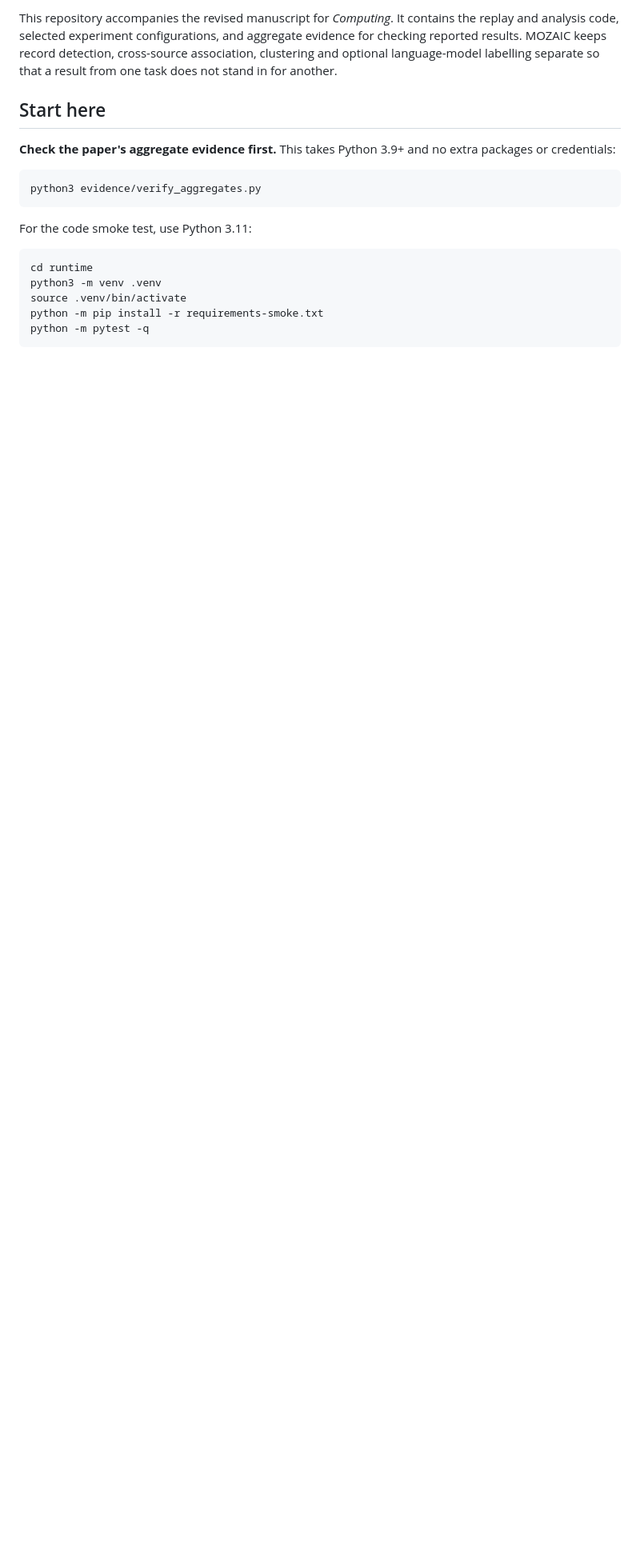
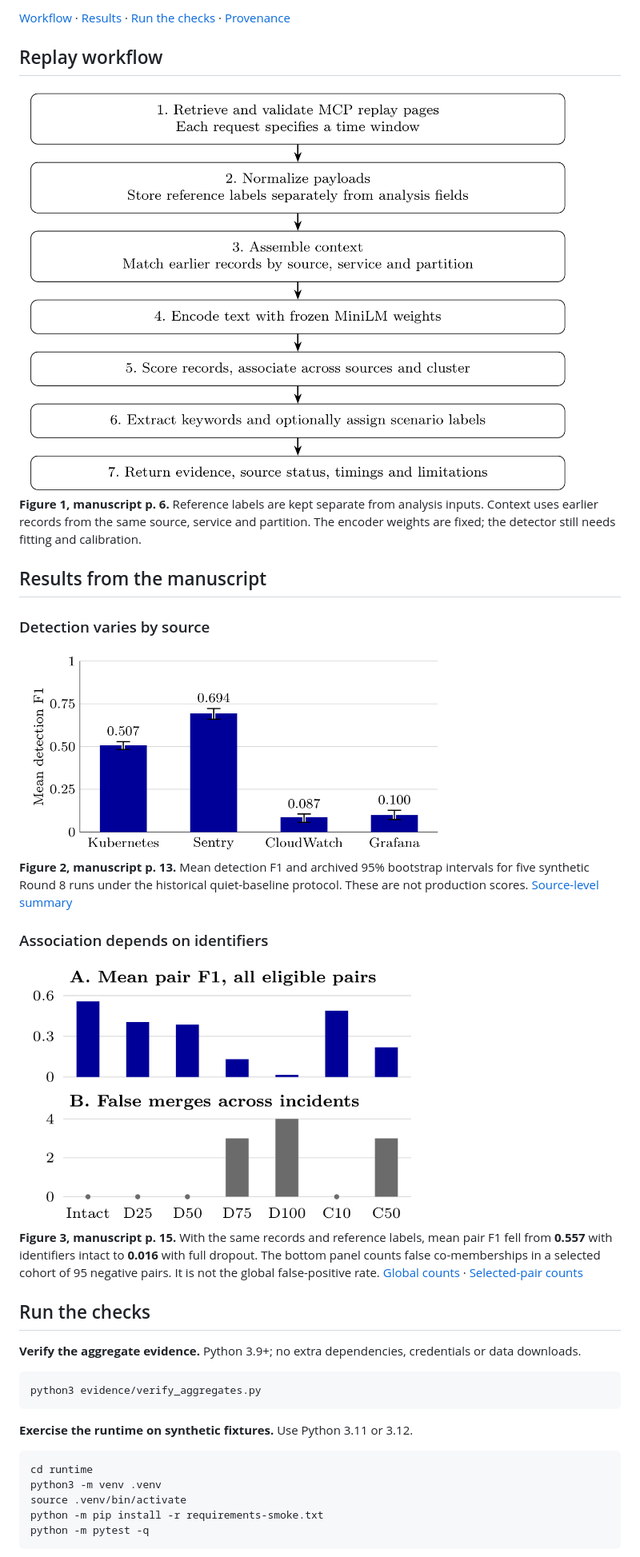
Before and after one commit to addu2612/Mozaic-computing, a Markdown page: README.md, the part around one of its changes. Shown at 80% size. Rendered like a GitHub page; pictures changed too: assets/figure-1-replay-workflow.png (added), assets/figure-2-detection-f1.png (added), assets/figure-3-identifier-stress.png (added); blank space fills up the shorter version.

Commit message:
Show manuscript figures in the reviewer README

````diff
--- a/README.md
+++ b/README.md
@@ -6,15 +6,35 @@
 
-This repository accompanies the revised manuscript for *Computing*. It contains the replay and analysis code, selected experiment configurations, and aggregate evidence for checking reported results. MOZAIC keeps record detection, cross-source association, clustering and optional language-model labelling separate so that a result from one task does not stand in for another.
+[Workflow](#replay-workflow) · [Results](#results-from-the-manuscript) · [Run the checks](#run-the-checks) · [Provenance](#provenance-and-scope)
 
-## Start here
+## Replay workflow
 
-**Check the paper's aggregate evidence first.** This takes Python 3.9+ and no extra packages or credentials:
+<img src="assets/figure-1-replay-workflow.png" width="695" alt="Seven stages from replay-page retrieval and schema normalization through context, encoding, analysis, labelling and reporting">
+
+**Figure 1, manuscript p. 6.** Reference labels are kept separate from analysis inputs. Context uses earlier records from the same source, service and partition. The encoder weights are fixed; the detector still needs fitting and calibration.
+
+## Results from the manuscript
+
+### Detection varies by source
+
+<img src="assets/figure-2-detection-f1.png" width="540" alt="Round 8 mean detection F1: Kubernetes 0.507, Sentry 0.694, CloudWatch 0.087 and Grafana 0.100">
+
+**Figure 2, manuscript p. 13.** Mean detection F1 and archived 95% bootstrap intervals for five synthetic Round 8 runs under the historical quiet-baseline protocol. These are not production scores. [Source-level summary](evidence/data/round8_quiet_detection_summary.csv)
+
+### Association depends on identifiers
+
+<img src="assets/figure-3-identifier-stress.png" width="500" alt="Two panels show pair F1 and false co-memberships under identifier dropout and corruption">
+
+**Figure 3, manuscript p. 15.** With the same records and reference labels, mean pair F1 fell from **0.557** with identifiers intact to **0.016** with full dropout. The bottom panel counts false co-memberships in a selected cohort of 95 negative pairs. It is not the global false-positive rate. [Global counts](evidence/data/round8_background_pair_counts.csv) · [Selected-pair counts](evidence/data/round8_overlap_counts.csv)
+
+## Run the checks
+
+**Verify the aggregate evidence.** Python 3.9+; no extra dependencies, credentials or data downloads.
 
 ```sh
 python3 evidence/verify_aggregates.py
 ```
 
-For the code smoke test, use Python 3.11:
+**Exercise the runtime on synthetic fixtures.** Use Python 3.11 or 3.12.
 
 ```sh
 cd runtime
````
Also changed, not shown: other parts of README.md (+14 -29 lines), assets/README.md (added, +11 -0 lines), 2 other files.
